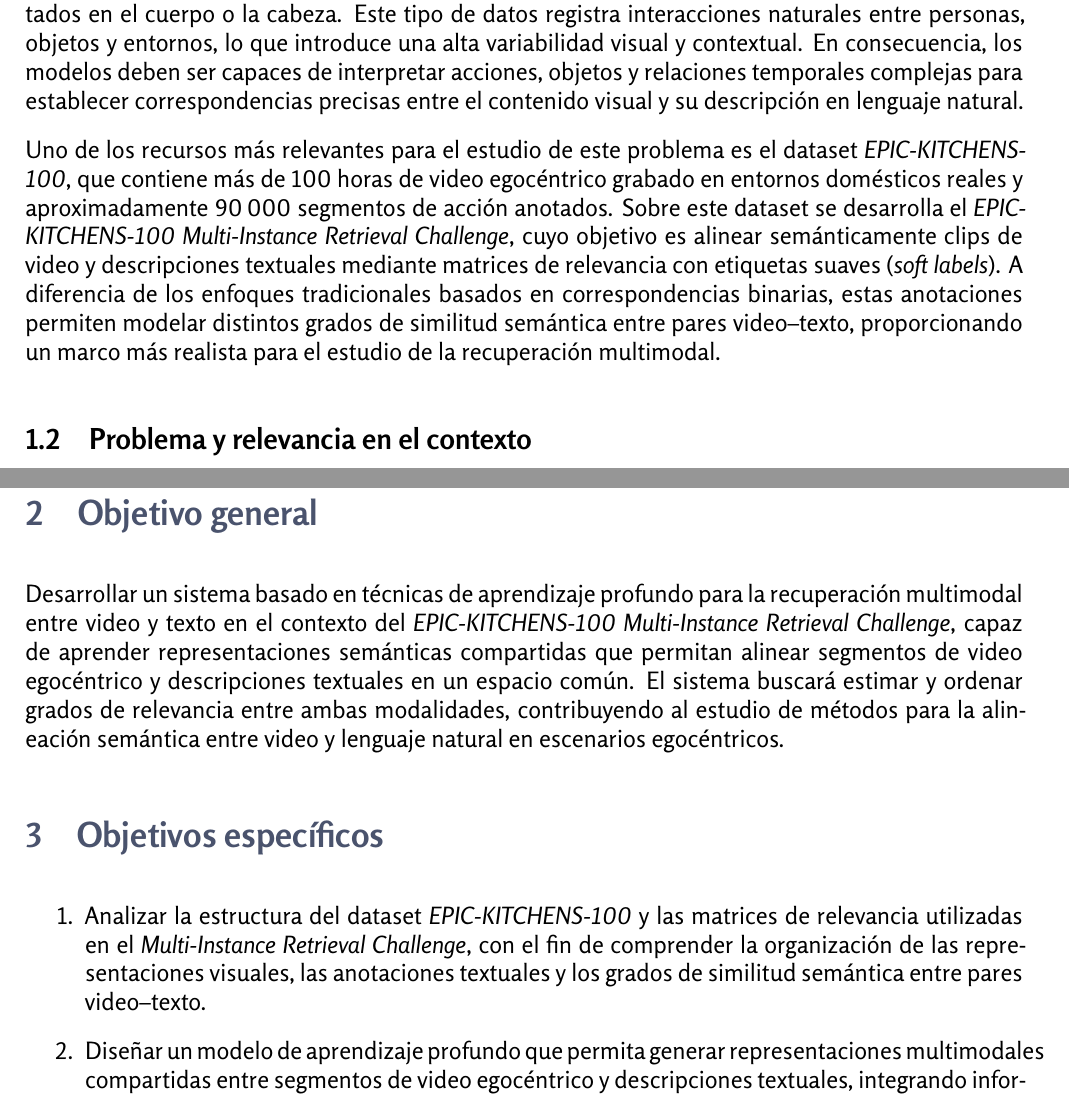
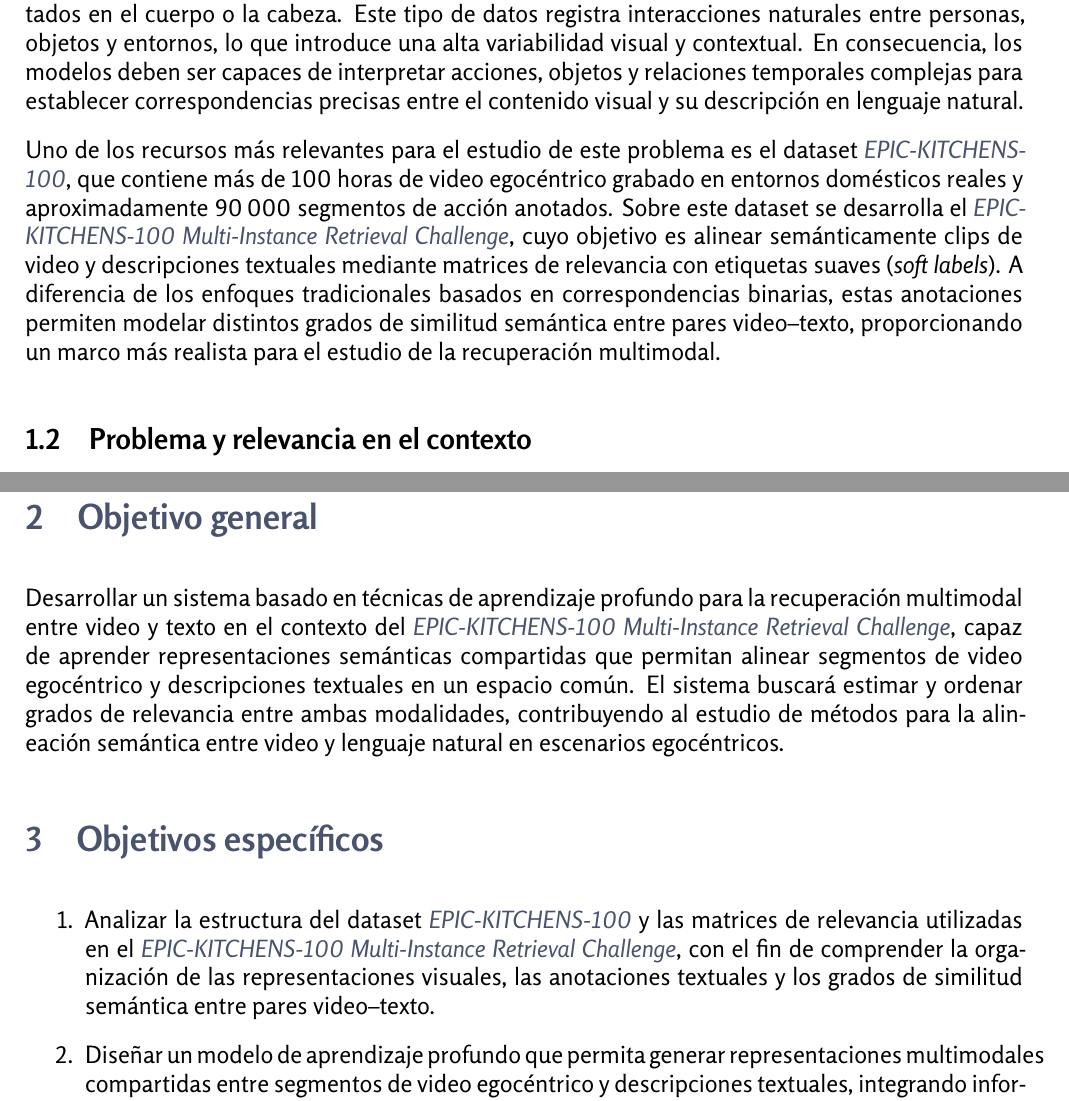
Before and after one commit to isis4825-imagenes-vision-202610/epic-kitchens-docs, a LaTeX document (entrega-1/main.tex, which reads config.sty, entrega-1/sections/context/problem-ct.tex, entrega-1/sections/objectives/general.tex): two parts of pages 3 and 5 of 9, joined at a grey line, cut so that both start at the same text. Compiled offline with XeLaTeX.

Commit message:
Update .config File and Hiperlinks in Context and Objectives

```diff
--- a/config.sty
+++ b/config.sty
@@ -14,6 +14,8 @@
 \titleformat{\section}
   {\color{darkblue}\normalfont\Large\bfseries}
   {\thesection}{1em}{}
+
+\RequirePackage[colorlinks=true, linkcolor=darkblue, urlcolor=darkblue, citecolor=darkblue]{hyperref}
 
 \RequirePackage{cprotect}
 \RequirePackage{microtype}
--- a/entrega-1/sections/context/problem-ct.tex
+++ b/entrega-1/sections/context/problem-ct.tex
@@ -6,7 +6,7 @@ En los últimos años, el crecimiento exponencial de contenido audiovisual ha im
 
 Un escenario particularmente desafiante para estas tareas corresponde a los videos egocéntricos, los cuales capturan actividades desde la perspectiva en primera persona mediante dispositivos montados en el cuerpo o la cabeza. Este tipo de datos registra interacciones naturales entre personas, objetos y entornos, lo que introduce una alta variabilidad visual y contextual. En consecuencia, los modelos deben ser capaces de interpretar acciones, objetos y relaciones temporales complejas para establecer correspondencias precisas entre el contenido visual y su descripción en lenguaje natural.
 
-Uno de los recursos más relevantes para el estudio de este problema es el dataset \textit{EPIC-KITCHENS-100}, que contiene más de 100 horas de video egocéntrico grabado en entornos domésticos reales y aproximadamente 90\,000 segmentos de acción anotados. Sobre este dataset se desarrolla el \textit{EPIC-KITCHENS-100 Multi-Instance Retrieval Challenge}, cuyo objetivo es alinear semánticamente clips de video y descripciones textuales mediante matrices de relevancia con etiquetas suaves (\textit{soft labels}). A diferencia de los enfoques tradicionales basados en correspondencias binarias, estas anotaciones permiten modelar distintos grados de similitud semántica entre pares video--texto, proporcionando un marco más realista para el estudio de la recuperación multimodal.
+Uno de los recursos más relevantes para el estudio de este problema es el dataset \href{https://epic-kitchens.github.io/}{\textit{EPIC-KITCHENS-100}}, que contiene más de 100 horas de video egocéntrico grabado en entornos domésticos reales y aproximadamente 90\,000 segmentos de acción anotados. Sobre este dataset se desarrolla el \href{https://www.codabench.org/competitions/12008/#/pages-tab}{\textit{EPIC-KITCHENS-100 Multi-Instance Retrieval Challenge}}, cuyo objetivo es alinear semánticamente clips de video y descripciones textuales mediante matrices de relevancia con etiquetas suaves (\textit{soft labels}). A diferencia de los enfoques tradicionales basados en correspondencias binarias, estas anotaciones permiten modelar distintos grados de similitud semántica entre pares video--texto, proporcionando un marco más realista para el estudio de la recuperación multimodal.
 
 \subsection{Problema y relevancia en el contexto}
 
--- a/entrega-1/sections/objectives/general.tex
+++ b/entrega-1/sections/objectives/general.tex
@@ -1,3 +1,3 @@
 \section{Objetivo general}
 
-Desarrollar un sistema basado en técnicas de aprendizaje profundo para la recuperación multimodal entre video y texto en el contexto del \textit{EPIC-KITCHENS-100 Multi-Instance Retrieval Challenge}, capaz de aprender representaciones semánticas compartidas que permitan alinear segmentos de video egocéntrico y descripciones textuales en un espacio común. El sistema buscará estimar y ordenar grados de relevancia entre ambas modalidades, contribuyendo al estudio de métodos para la alineación semántica entre video y lenguaje natural en escenarios egocéntricos.
+Desarrollar un sistema basado en técnicas de aprendizaje profundo para la recuperación multimodal entre video y texto en el contexto del \href{https://www.codabench.org/competitions/12008/#/pages-tab}{\textit{EPIC-KITCHENS-100 Multi-Instance Retrieval Challenge}}, capaz de aprender representaciones semánticas compartidas que permitan alinear segmentos de video egocéntrico y descripciones textuales en un espacio común. El sistema buscará estimar y ordenar grados de relevancia entre ambas modalidades, contribuyendo al estudio de métodos para la alineación semántica entre video y lenguaje natural en escenarios egocéntricos.
--- a/entrega-1/sections/objectives/specific.tex
+++ b/entrega-1/sections/objectives/specific.tex
@@ -2,7 +2,7 @@
 
 \begin{enumerate}
 
-\item Analizar la estructura del dataset \textit{EPIC-KITCHENS-100} y las matrices de relevancia utilizadas en el \textit{Multi-Instance Retrieval Challenge}, con el fin de comprender la organización de las representaciones visuales, las anotaciones textuales y los grados de similitud semántica entre pares video--texto.
+\item Analizar la estructura del dataset \href{https://epic-kitchens.github.io/}{\textit{EPIC-KITCHENS-100}} y las matrices de relevancia utilizadas en el \href{https://www.codabench.org/competitions/12008/#/pages-tab}{\textit{EPIC-KITCHENS-100 Multi-Instance Retrieval Challenge}}, con el fin de comprender la organización de las representaciones visuales, las anotaciones textuales y los grados de similitud semántica entre pares video--texto.
 
 \item Diseñar un modelo de aprendizaje profundo que permita generar representaciones multimodales compartidas entre segmentos de video egocéntrico y descripciones textuales, integrando información visual temporal y representaciones semánticas del lenguaje.
 
```
Also changed, not shown: entrega-1/main.pdf, entrega-1/sections/context/problem-ct.tex (2 more changed lines).
